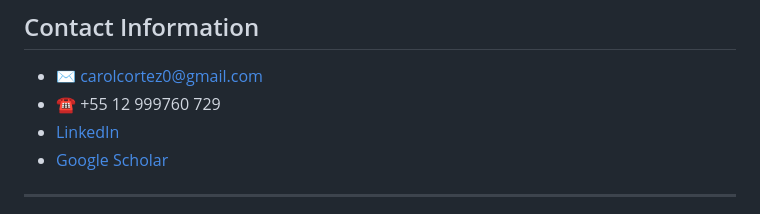
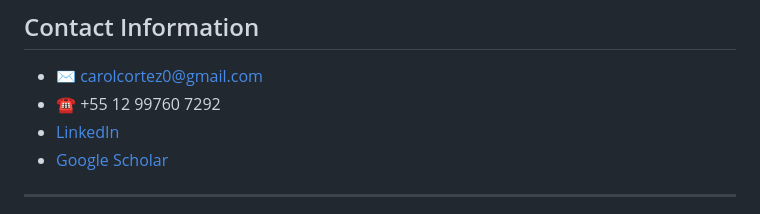
Before and after one commit to carolcortez1/github.io, a Markdown page: README.md, the part around the change. Drawn GitHub-style.

```diff
--- a/README.md
+++ b/README.md
@@ -6,7 +6,7 @@
 
 ## Contact Information
 - ✉ carolcortez0@gmail.com
-- ☎ +55 12 999760 729
+- ☎ +55 12 99760 7292
 - [LinkedIn](#)
 - [Google Scholar](#)
 
```
